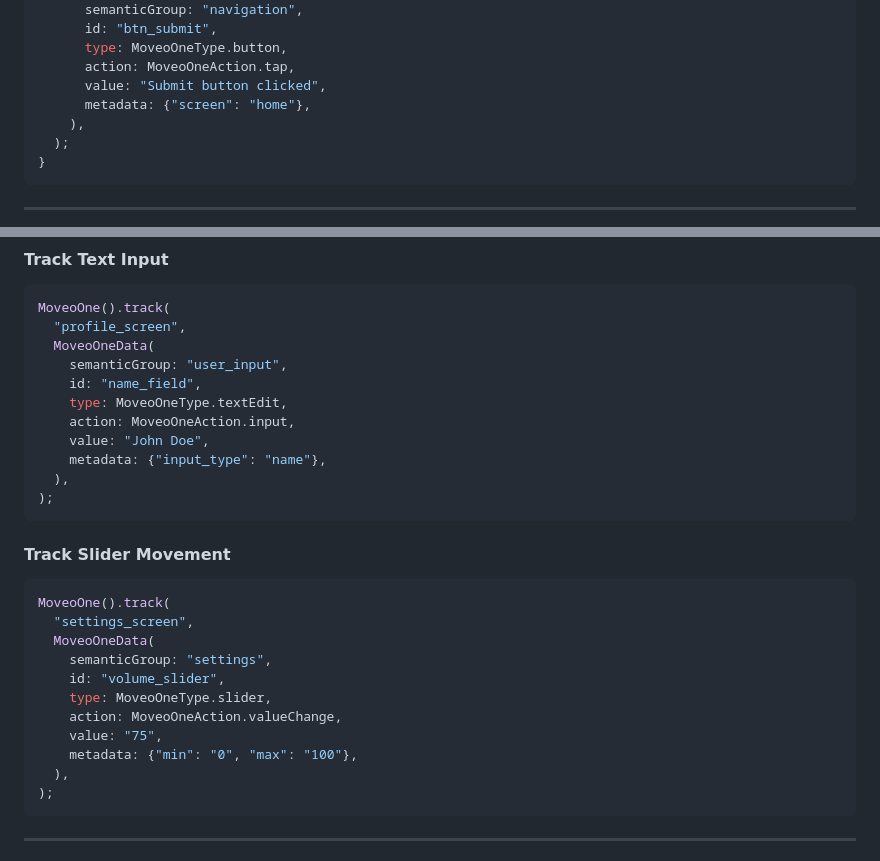
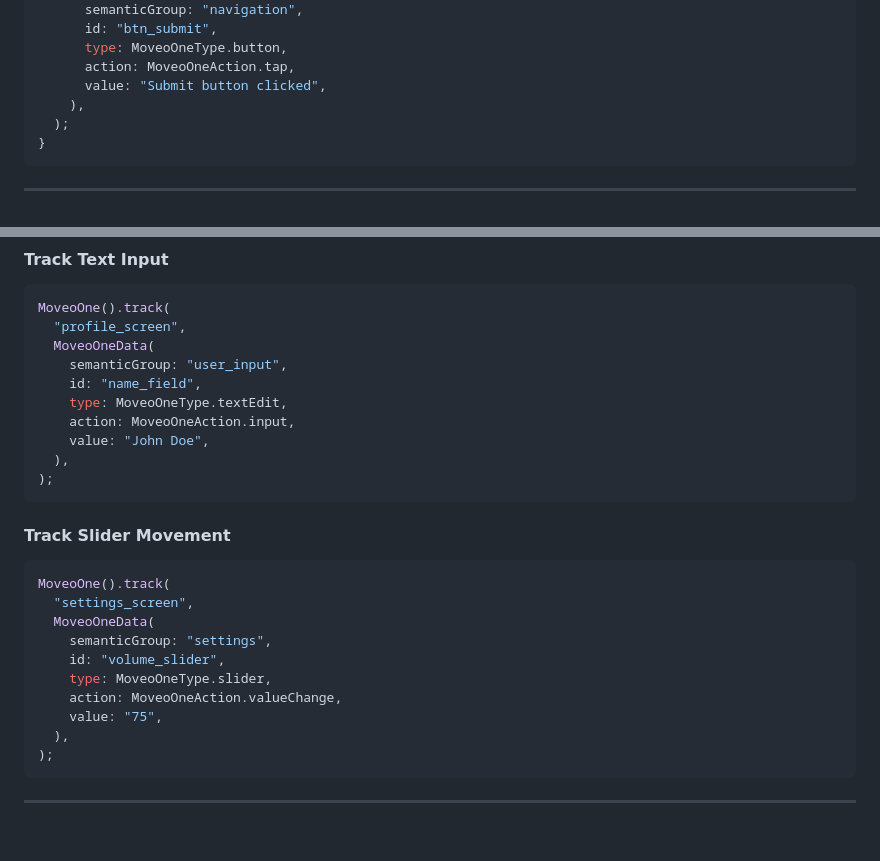
Before and after one commit to divstechnologydev/moveo-analytics-flutter, a Markdown page: README.md, 2 parts joined by grey strips. Drawn GitHub-style; blank space fills up the shorter version.

````diff
--- a/README.md
+++ b/README.md
@@ -130,7 +130,6 @@ void trackButtonClick() {
       type: MoveoOneType.button,
       action: MoveoOneAction.tap,
       value: "Submit button clicked",
-      metadata: {"screen": "home"},
     ),
   );
 }
@@ -153,7 +152,6 @@ MoveoOne().track(
     type: MoveoOneType.textEdit,
     action: MoveoOneAction.input,
     value: "John Doe",
-    metadata: {"input_type": "name"},
   ),
 );
 ```
@@ -168,7 +166,6 @@ MoveoOne().track(
     type: MoveoOneType.slider,
     action: MoveoOneAction.valueChange,
     value: "75",
-    metadata: {"min": "0", "max": "100"},
   ),
 );
 ```
````
